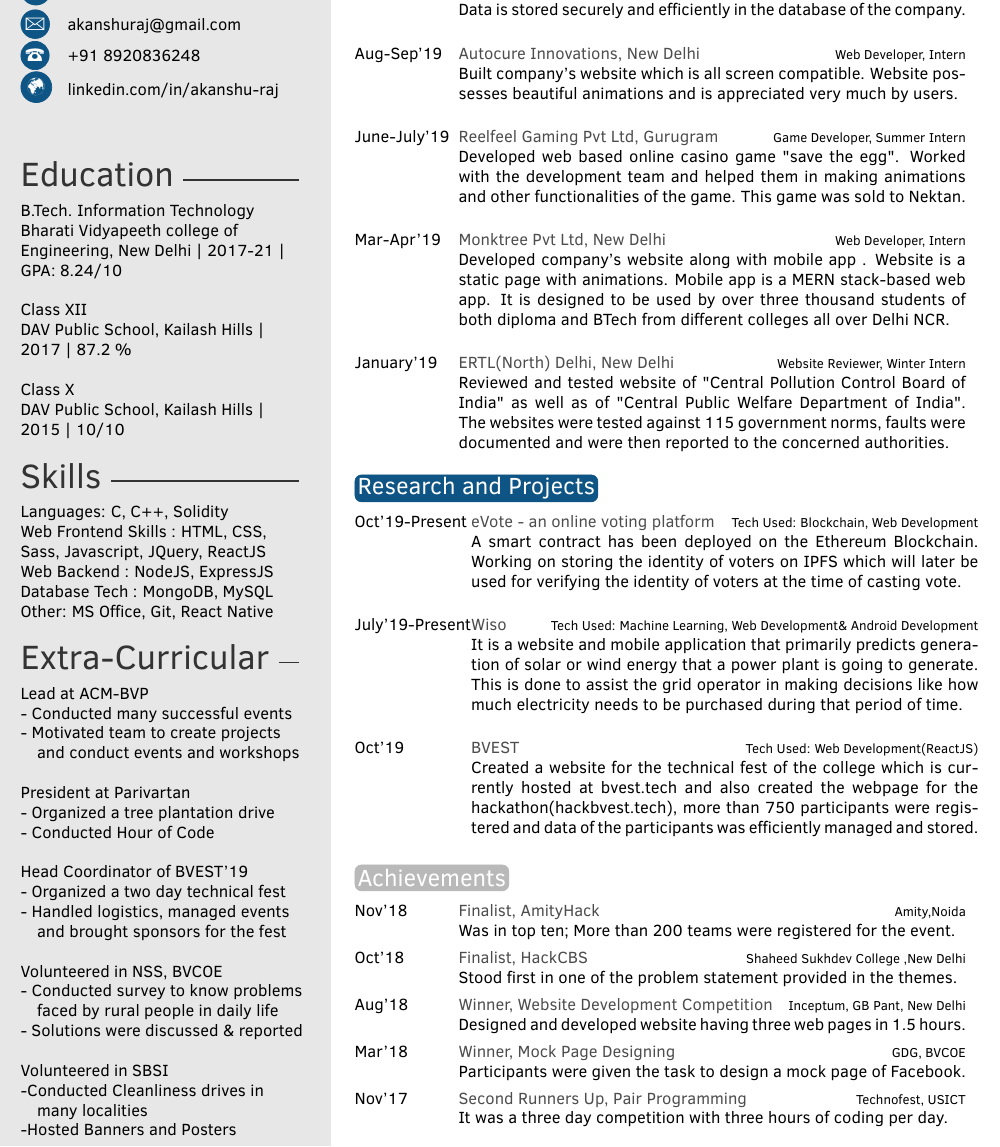
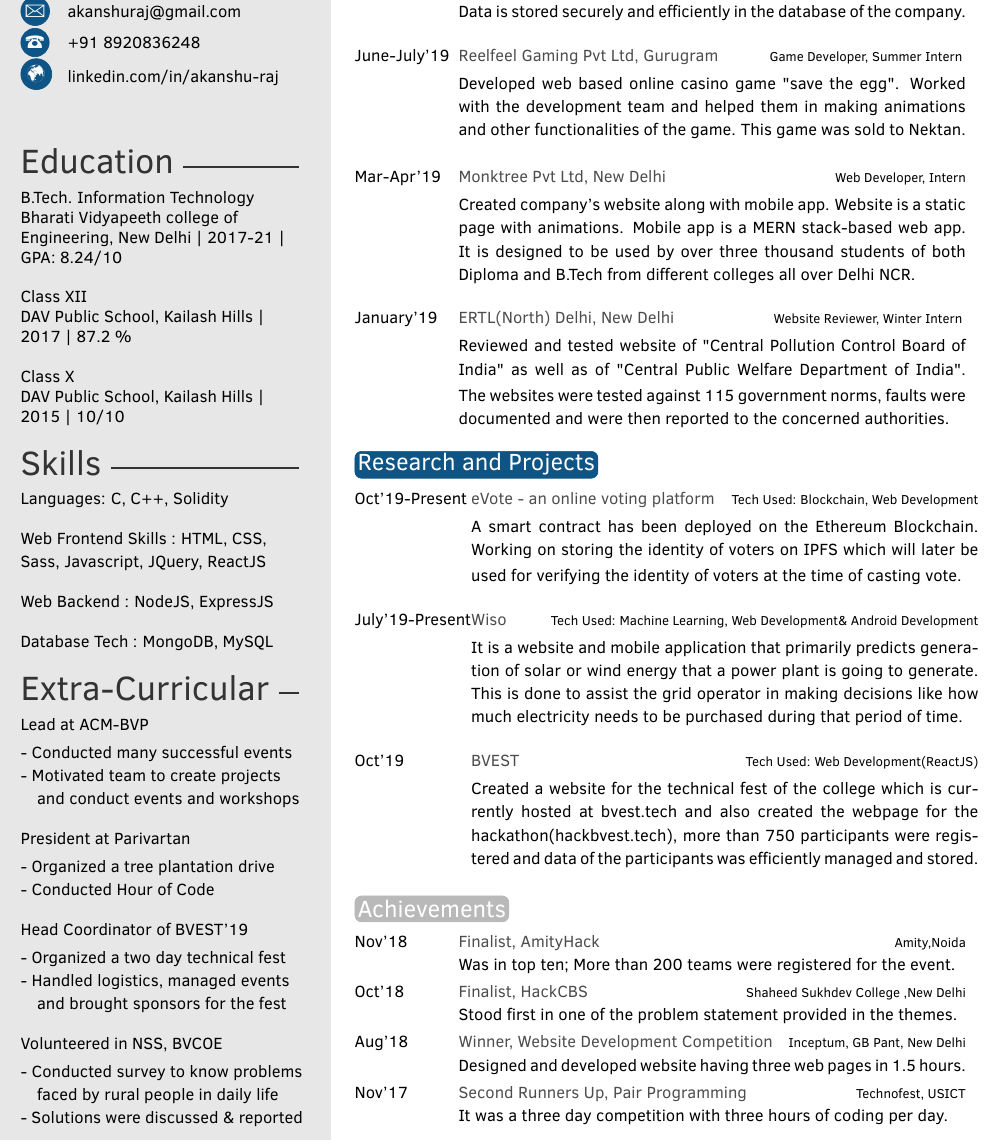
Before and after one commit to akannshu/Resume, a LaTeX CV (resume.tex): part of the page, cut so that both start at the same text. The pictures show the PDF file resume.pdf that the author committed with the source.

Commit message:
added spaces and beautified resume more

```diff
--- a/resume.tex
+++ b/resume.tex
@@ -47,22 +47,32 @@
 
 % Skill bar section, each skill must have a value between 0 an 6 (float)
 \skills{Languages: C, C++, Solidity
-\newline  Web Frontend Skills : HTML, CSS, Sass, Javascript, JQuery, ReactJS
+\newline
+\newline  Web Frontend Skills : HTML, CSS, \vspace{2}
+\\Sass, Javascript, JQuery, ReactJS
+\newline
 \newline Web Backend : NodeJS, ExpressJS
+\newline
 \newline  Database Tech : MongoDB, MySQL
-\newline  Other: MS Office, Git, React Native
 }
 
 
 
-\ExtraCurricular{Lead at ACM-BVP \\ - Conducted many successful events
-\\ - Motivated team to create projects\\ \quad and conduct events and workshops
-\newline\newline President at Parivartan \\- Organized a tree plantation drive\\- Conducted Hour of Code
-\newline \newline Head Coordinator of BVEST'19 \\ - Organized a two day technical fest\\
-- Handled logistics, managed events\\ \quad and brought sponsors for the fest
-\newline\newline Volunteered in NSS, BVCOE\\ - Conducted survey to know problems\\ \quad faced by rural people in daily life
+\ExtraCurricular{Lead at ACM-BVP \vspace{5}
+\\ - Conducted many successful events \vspace{2}
+\\ - Motivated team to create projects\\ \vspace{2} \quad and conduct events and workshops
+\newline\newline President at Parivartan  \vspace{5}
+\newline- Organized a tree plantation drive \vspace{2}
+\\- Conducted Hour of Code
+\newline \newline Head Coordinator of BVEST'19 \vspace{5}
+\\ - Organized a two day technical fest \vspace{2}
+\\- Handled logistics, managed events \vspace{2}
+\\ \quad and brought sponsors for the fest
+\newline\newline Volunteered in NSS, BVCOE  \vspace{5}
+\\ - Conducted survey to know problems
+\\\vspace{2} \quad faced by rural people in daily life \vspace{2}
 \\- Solutions were discussed \& reported
-\newline\newline Volunteered in SBSI\\-Conducted Cleanliness drives in\\ \quad many localities\\-Hosted Banners and Posters }
+}
 
 %------------------------------------------------
 
@@ -85,13 +95,12 @@
 \section{Work Experience and Internships }
 
 \begin{twenty} % Environment for a list with descriptions
-	\twentyitem{Oct-Dec'19}{Talentcruz, New Delhi}{Web Developer, Intern}{Developed company's website along with form portal that generates
-unique referral code once the form is completely filled and submitted. Data is stored securely and efficiently in the database of the company.\\}
-	\twentyitem{Aug-Sep'19}{Autocure Innovations, New Delhi}{Web Developer, Intern}{Built company's website which is all screen compatible. Website possesses beautiful animations and is appreciated very much by users.\\}
-	\twentyitem{June-July'19}{Reelfeel Gaming Pvt Ltd, Gurugram}{Game Developer, Summer Intern}{Developed web based online casino game "save the egg". Worked with the development team and helped them in making animations and other functionalities of the game. This game was sold to Nektan.\\}
-	\twentyitem{Mar-Apr'19}{Monktree Pvt  Ltd, New Delhi}{Web Developer, Intern}{Developed  company's website along with mobile app .  Website is a static page with animations. Mobile app is a MERN stack-based web app. It is designed to be used by over three thousand students of both diploma and BTech from different colleges all over Delhi NCR.\\}
+	\twentyitem{Oct-Dec'19}{Talentcruz, New Delhi}{Web Developer, Intern \vspace{5}}{ \vspace{2}Developed company's website along with form portal that generates \vspace{2} unique referral code once the form is completely filled and submitted. Data is stored securely and efficiently in the database of the company.\\}
+%	\twentyitem{Aug-Sep'19}{Autocure Innovations, New Delhi}{Web Developer, Intern \vspace{5}}{Built an all screen compatible website which fascinates users very much as it is beautifully designed and loaded with animations.\\} %
+	\twentyitem{June-July'19}{Reelfeel Gaming Pvt Ltd, Gurugram}{Game Developer, Summer Intern \vspace{5}}{\vspace{2}Developed web based online casino game "save the egg". Worked \vspace{2}with the development team and helped them in making animations \vspace{2} and other functionalities of the game. This game was sold to Nektan.\\}
+	\twentyitem{Mar-Apr'19}{Monktree Pvt  Ltd, New Delhi}{Web Developer, Intern\vspace{5}}{\vspace{2}Created company's website along with mobile app. Website is a static \vspace{2}page with animations. Mobile app is a MERN stack-based web app. It is designed to be used by over three thousand students of\vspace{2} both Diploma and B.Tech from different colleges all over Delhi NCR.\\}
 
-	\twentyitem{January'19}{ERTL(North) Delhi, New Delhi }{Website Reviewer, Winter Intern }{Reviewed and tested website of "Central Pollution Control Board of India" as well as of "Central Public Welfare Department of India". The websites were tested against 115 government norms, faults were documented and were then reported to the concerned authorities.}
+	\twentyitem{January'19}{ERTL(North) Delhi, New Delhi }{Website Reviewer, Winter Intern \vspace{5}}{\vspace{2}Reviewed and tested website of "Central Pollution Control Board of \vspace{2} India" as well as of "Central Public Welfare Department of \vspace{2}India". The websites were \vspace{2}tested against 115 government norms, faults were documented and were then reported to the concerned authorities.}
 
 	%\twentyitem{<dates>}{<title>}{<location>}{<description>}
 \end{twenty}
@@ -120,5 +126,7 @@
-	\twentyitem{Mar'18}{Winner, Mock Page Designing}{GDG, BVCOE}{Participants were given the task to design a mock page of Facebook.}
-    	\twentyitem{Nov'17}{Second Runners Up, Pair Programming}{Technofest, USICT}{It was a three day competition with three hours of coding per day.}
+	\twentyitem{Nov'18}{Finalist, AmityHack}{Amity,Noida\vspace{2}}{Was in top ten; More than 200 teams were registered for the event.}
+    \twentyitem{Oct'18}{Finalist, HackCBS}{Shaheed Sukhdev College ,New Delhi\vspace{2}}{Stood first in one of the problem statement provided in the themes.}
+	\twentyitem{Aug'18}{Winner, Website Development Competition}{Inceptum, GB Pant, New Delhi\vspace{2}}{Designed and developed website having three web pages in 1.5 hours.}
+    	\twentyitem{Nov'17}{Second Runners Up, Pair Programming\vspace{2}}{Technofest, USICT}{It was a three day competition with three hours of coding per day.}
 
 	%\twentyitemshort{<dates>}{<title/description>}
 \end{twenty}
```
Also changed, not shown: resume.jpg, resume.pdf, resume.tex (11 more changed lines), 1 other file.
